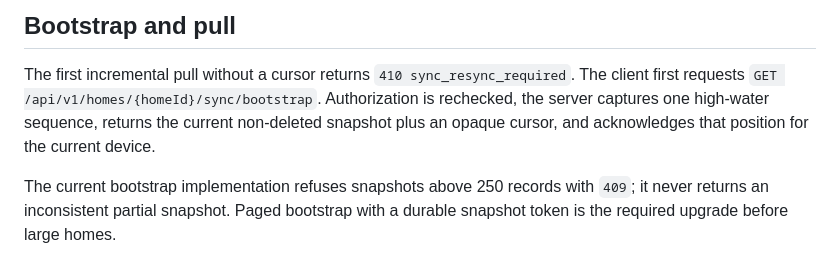
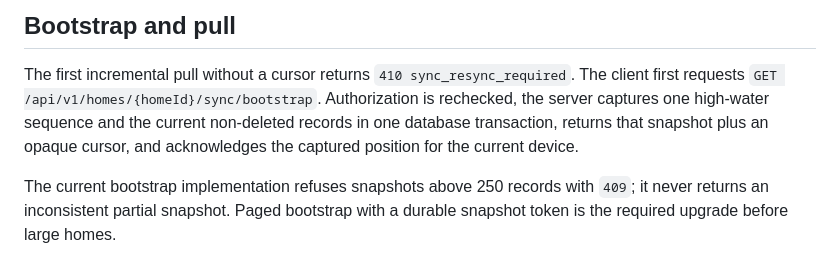
Before and after one commit to providentia-systems/backend, a Markdown page: docs/architecture/synchronization-protocol.md, the part around the change. Drawn GitHub-style.

Commit message:
refactor Phase 4 backend quality

```diff
--- a/docs/architecture/synchronization-protocol.md
+++ b/docs/architecture/synchronization-protocol.md
@@ -48,9 +48,9 @@ conflict.
 The first incremental pull without a cursor returns `410
 sync_resync_required`. The client first requests
 `GET /api/v1/homes/{homeId}/sync/bootstrap`. Authorization is rechecked, the
-server captures one high-water sequence, returns the current non-deleted
-snapshot plus an opaque cursor, and acknowledges that position for the current
-device.
+server captures one high-water sequence and the current non-deleted records in
+one database transaction, returns that snapshot plus an opaque cursor, and
+acknowledges the captured position for the current device.
 
 The current bootstrap implementation refuses snapshots above 250 records with
 `409`; it never returns an inconsistent partial snapshot. Paged bootstrap with
```
